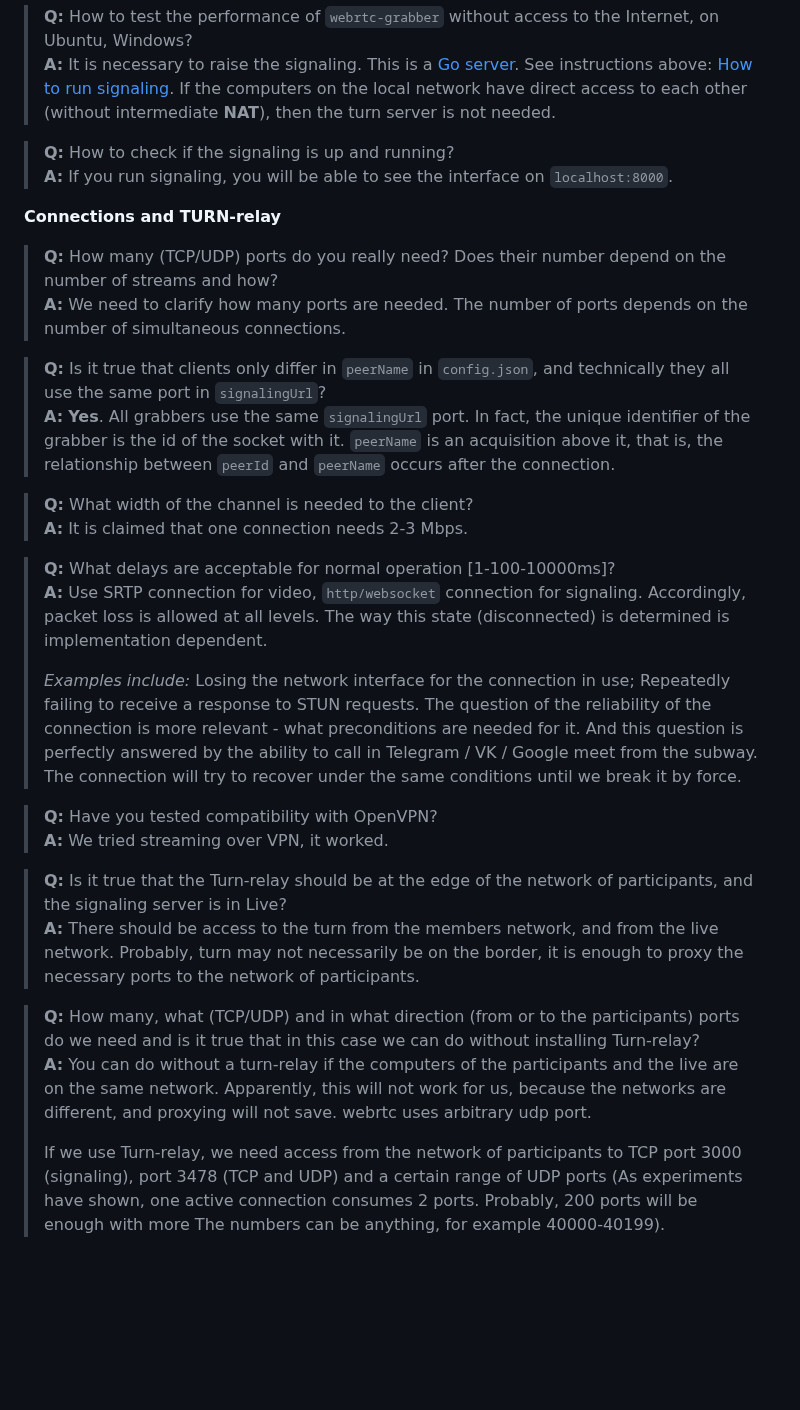
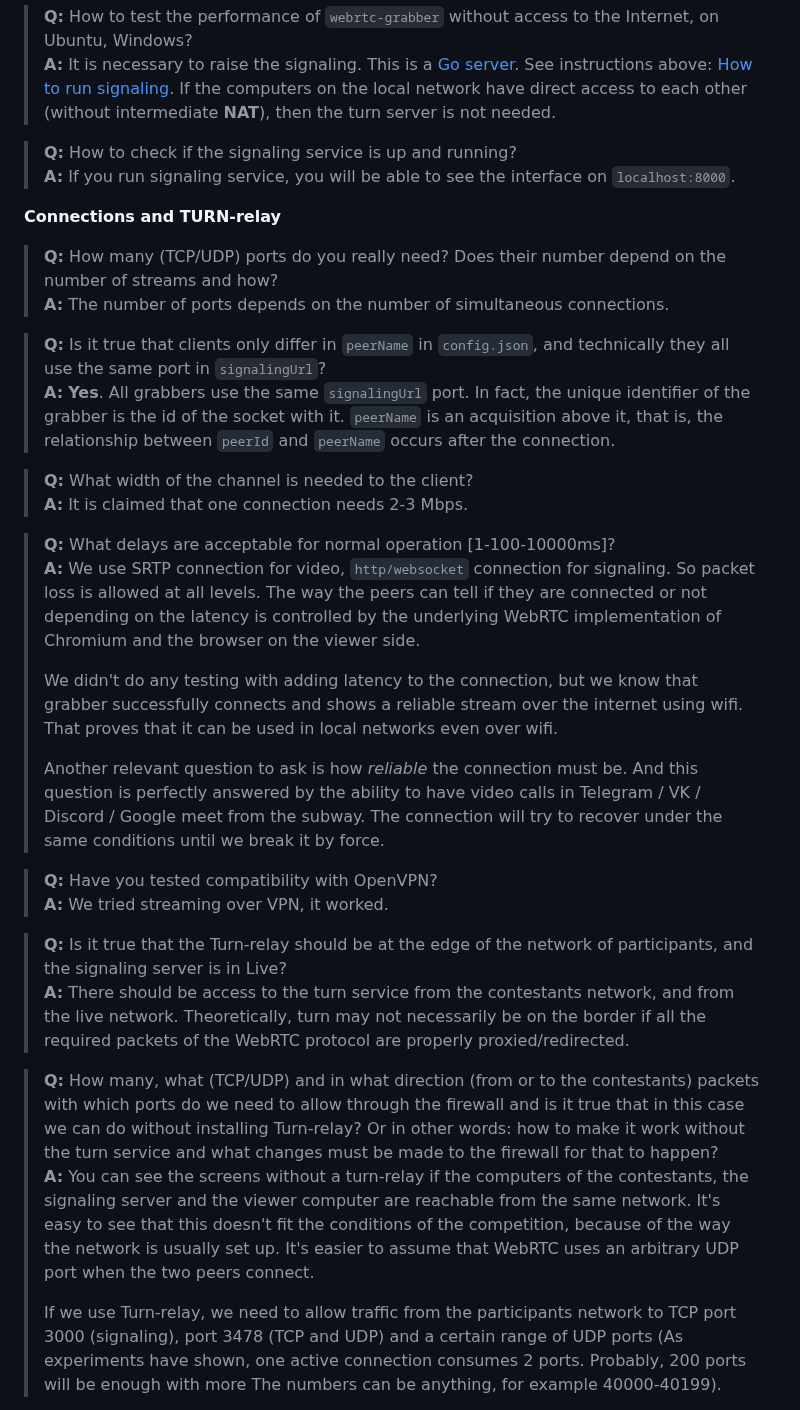
Before and after one commit to irdkwmnsb/webrtc-grabber, a Markdown page: README.md, the part around the change. Drawn GitHub-style; blank space fills up the shorter version.

```diff
--- a/README.md
+++ b/README.md
@@ -326,9 +326,9 @@ $ sh turn.sh
 > If the computers on the local network have direct access to each other
 > (without intermediate **NAT**), then the turn server is not needed.
 
-> **Q:** How to check if the signaling is up and running?
+> **Q:** How to check if the signaling service is up and running?
 > <br>
-> **A:** If you run signaling, you will be able to see the interface
+> **A:** If you run signaling service, you will be able to see the interface
 > on `localhost:8000`.
 
 **Connections and TURN-relay**
@@ -336,8 +336,7 @@ $ sh turn.sh
 > **Q:** How many (TCP/UDP) ports do you really need? Does their number
 > depend on the number of streams and how?
 > <br>
-> **A:** We need to clarify how many ports are needed. The number of ports
-> depends on the number of simultaneous connections.
+> **A:** The number of ports depends on the number of simultaneous connections.
 
 > **Q:** Is it true that clients only differ in `peerName` in `config.json`,
 > and technically they all use the same port in `signalingUrl`?
@@ -353,15 +352,20 @@ $ sh turn.sh
 
 > **Q:** What delays are acceptable for normal operation \[1-100-10000ms\]?
 > <br>
-> **A:** Use SRTP connection for video, `http/websocket` connection for
-> signaling. Accordingly, packet loss is allowed at all levels. The way
-> this state (disconnected) is determined is implementation dependent.
+> **A:** We use SRTP connection for video, `http/websocket` connection for
+> signaling. So packet loss is allowed at all levels. The way
+> the peers can tell if they are connected or not depending on the latency
+> is controlled by the underlying WebRTC implementation of Chromium and
+> the browser on the viewer side.
 >
-> _Examples include:_ Losing the network interface for the connection in use;
-> Repeatedly failing to receive a response to STUN requests.
-> The question of the reliability of the connection is more relevant - what
-> preconditions are needed for it. And this question is perfectly answered
-> by the ability to call in Telegram / VK / Google meet from the subway. The
+> We didn't do any testing with adding latency to the connection, but we know
+> that grabber successfully connects and shows a reliable stream over the internet
+> using wifi.
+> That proves that it can be used in local networks even over wifi.
+>
+> Another relevant question to ask is how *reliable* the connection must be.
+> And this question is perfectly answered by the ability to have video calls
+> in Telegram / VK / Discord / Google meet from the subway. The
 > connection will try to recover under the same conditions until we break
 > it by force.
 
@@ -372,20 +376,23 @@ $ sh turn.sh
 > **Q:** Is it true that the Turn-relay should be at the edge of the network
 > of participants, and the signaling server is in Live?
 > <br>
-> **A:** There should be access to the turn from the members network, and
-> from the live network. Probably, turn may not necessarily be on the
-> border, it is enough to proxy the necessary ports to the network of participants.
+> **A:** There should be access to the turn service from the contestants network, and
+> from the live network. Theoretically, turn may not necessarily be on the
+> border if all the required packets of the WebRTC protocol are properly proxied/redirected.
 
 > **Q:** How many, what (TCP/UDP) and in what direction (from or to the
-> participants) ports do we need and is it true that in this case we can do
+> contestants) packets with which ports do we need to allow through the firewall and is it true that in this case we can do
 > without installing Turn-relay?
+> Or in other words: how to make it work without the turn service and what
+> changes must be made to the firewall for that to happen?
 > <br>
-> **A:** You can do without a turn-relay if the computers of the
-> participants and the live are on the same network. Apparently, this will
-> not work for us, because the networks are different, and proxying will
-> not save. webrtc uses arbitrary udp port.
+> **A:** You can see the screens without a turn-relay if the computers of the
+> contestants, the signaling server and the viewer computer are reachable from
+> the same network. It's easy to see that this doesn't fit the conditions of
+> the competition, because of the way the network is usually set up.
+> It's easier to assume that WebRTC uses an arbitrary UDP port when the two peers connect.
 >
-> If we use Turn-relay, we need access from the network of participants to
+> If we use Turn-relay, we need to allow traffic from the participants network to
 > TCP port 3000 (signaling), port 3478 (TCP and UDP) and a certain range of
 > UDP ports (As experiments have shown, one active connection consumes 2
 > ports. Probably, 200 ports will be enough with more The numbers can be
```
